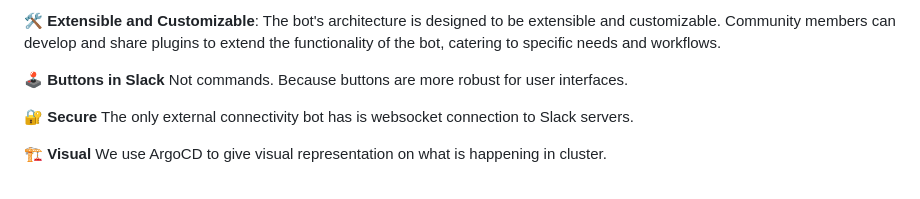
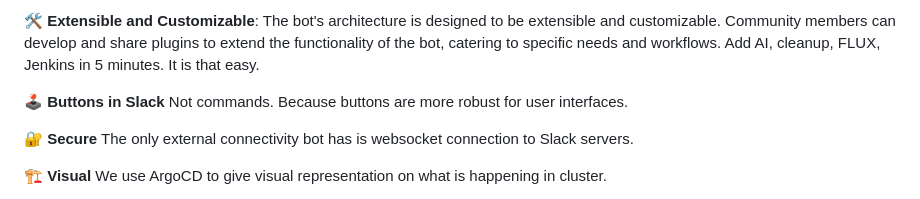
Before and after one commit to diamonce/cloudclimbers, a Markdown page: README.md, the part around one of its changes. Rendered like a GitHub page.

```diff
--- a/README.md
+++ b/README.md
@@ -8,5 +8,5 @@
 
-🛠 **Extensible and Customizable**: The bot's architecture is designed to be extensible and customizable. Community members can develop and share plugins to extend the functionality of the bot, catering to specific needs and workflows.
+🛠 **Extensible and Customizable**: The bot's architecture is designed to be extensible and customizable. Community members can develop and share plugins to extend the functionality of the bot, catering to specific needs and workflows. Add AI, cleanup, FLUX, Jenkins in 5 minutes. It is that easy.
 
 🕹️ **Buttons in Slack** Not commands. Because buttons are more robust for user interfaces.
 
```
Also changed, not shown: other parts of README.md (+1 -1 lines).
